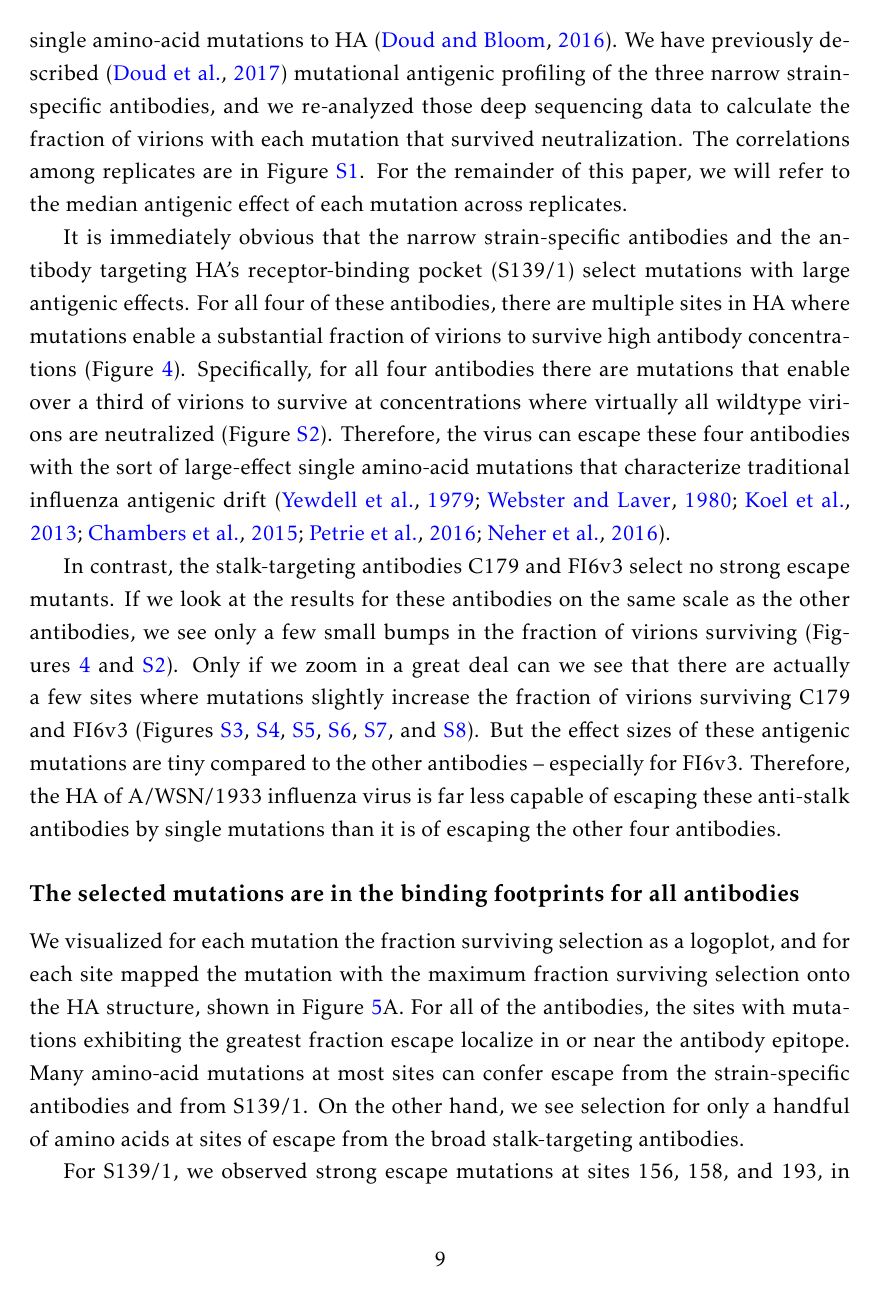
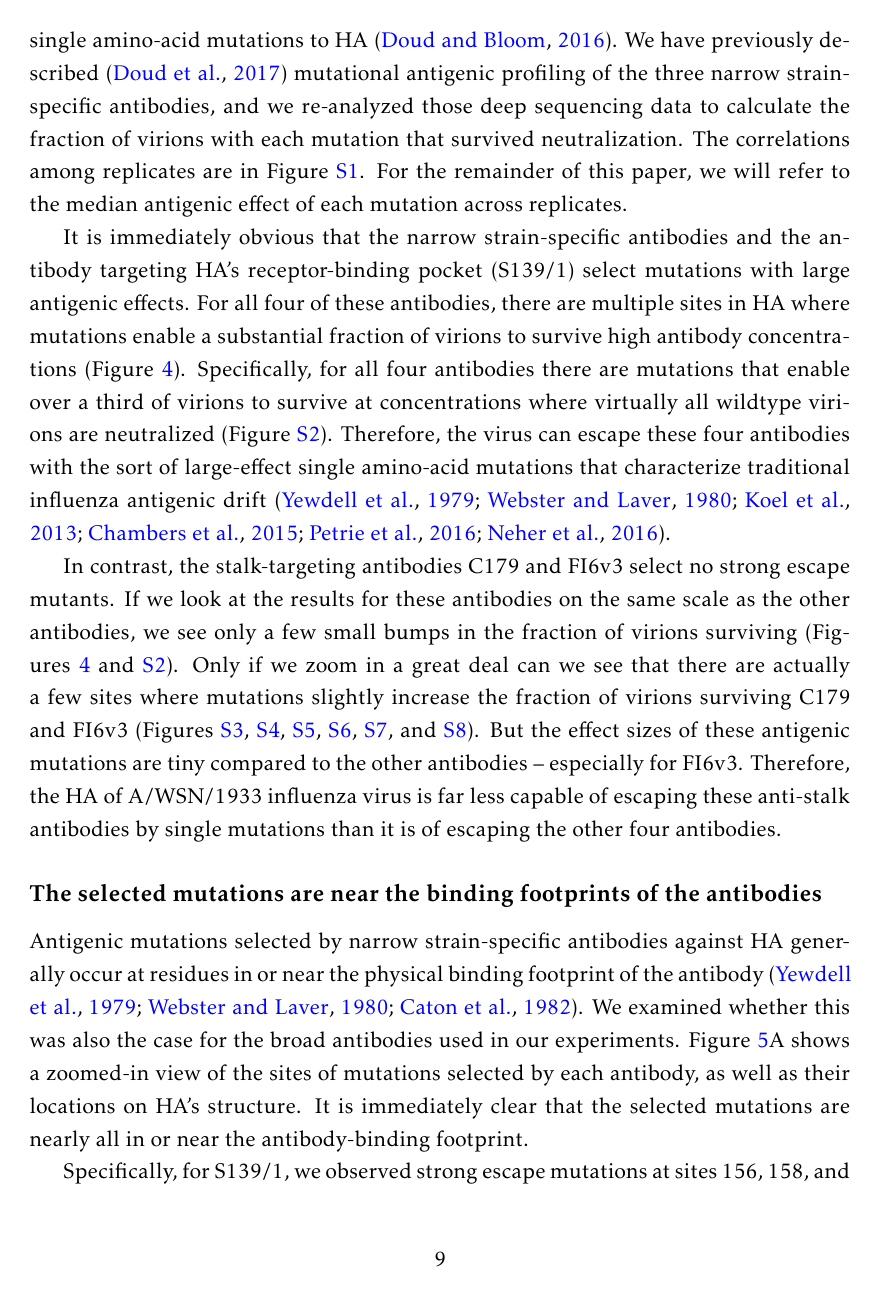
Before and after one commit to jbloomlab/HA_antibody_ease_of_escape, a LaTeX paper (paper/manuscript.tex): page 9 of 28. Compiled offline with pdfLaTeX.

Commit message:
text revisions of structure subsection of Results thru paragraph 2

```diff
--- a/paper/manuscript.tex
+++ b/paper/manuscript.tex
@@ -247,9 +247,9 @@ Only if we zoom in a great deal can we see that there are actually a few sites w
 But the effect sizes of these antigenic mutations are tiny compared to the other antibodies -- especially for FI6v3.
 Therefore, the HA of A/WSN/1933 influenza virus is far less capable of escaping these anti-stalk antibodies by single mutations than it is of escaping the other four antibodies.
 
+\subsection*{The selected mutations are near the binding footprints of the antibodies}
+Antigenic mutations selected by narrow strain-specific antibodies against HA generally occur at residues in or near the physical binding footprint of the antibody~\citep{yewdell1979antigenic,webster1980determination,caton1982antigenic}.
+We examined whether this was also the case for the broad antibodies used in our experiments.
+Figure~\ref{fig:structures}A shows a zoomed-in view of the sites of mutations selected by each antibody, as well as their locations on HA's structure.
+It is immediately clear that the selected mutations are nearly all in or near the antibody-binding footprint.
 
-\subsection*{The selected mutations are in the binding footprints for all antibodies}
-We visualized for each mutation the fraction surviving selection as a logoplot, and for each site mapped the mutation with the maximum fraction surviving selection onto the HA structure, shown in Figure~\ref{fig:structures}A.
-For all of the antibodies, the sites with mutations exhibiting the greatest fraction escape localize in or near the antibody epitope.
-Many amino-acid mutations at most sites can confer escape from the strain-specific antibodies and from S139/1.
-On the other hand, we see selection for only a handful of amino acids at sites of escape from the broad stalk-targeting antibodies.
@@ -256,3 +269,3 @@ On the other hand, we see selection for only a handful of amino acids at sites o
+\end{figure}
 
-For S139/1, we observed strong escape mutations at sites 156, 158, and 193, in H3 numbering.
-These three sites surround the receptor-binding pocket, and were previously reported as sites of escape in selection experiments with S139/1~\citep{yoshida2009cross}.
+Specifically, for S139/1, we observed strong escape mutations at sites 156, 158, and 193 (Figure~\ref{fig:structures}A; sites are in H3 numbering).
```
Also changed, not shown: paper/manuscript.tex (34 more changed lines).
